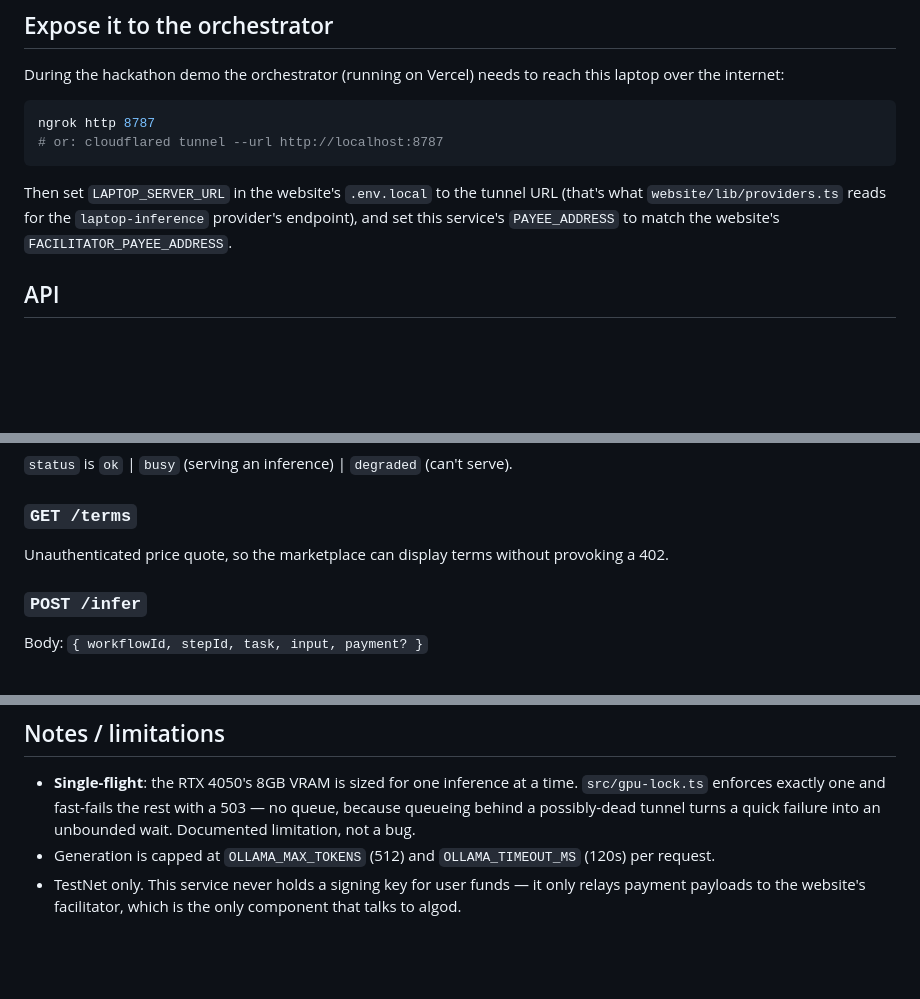
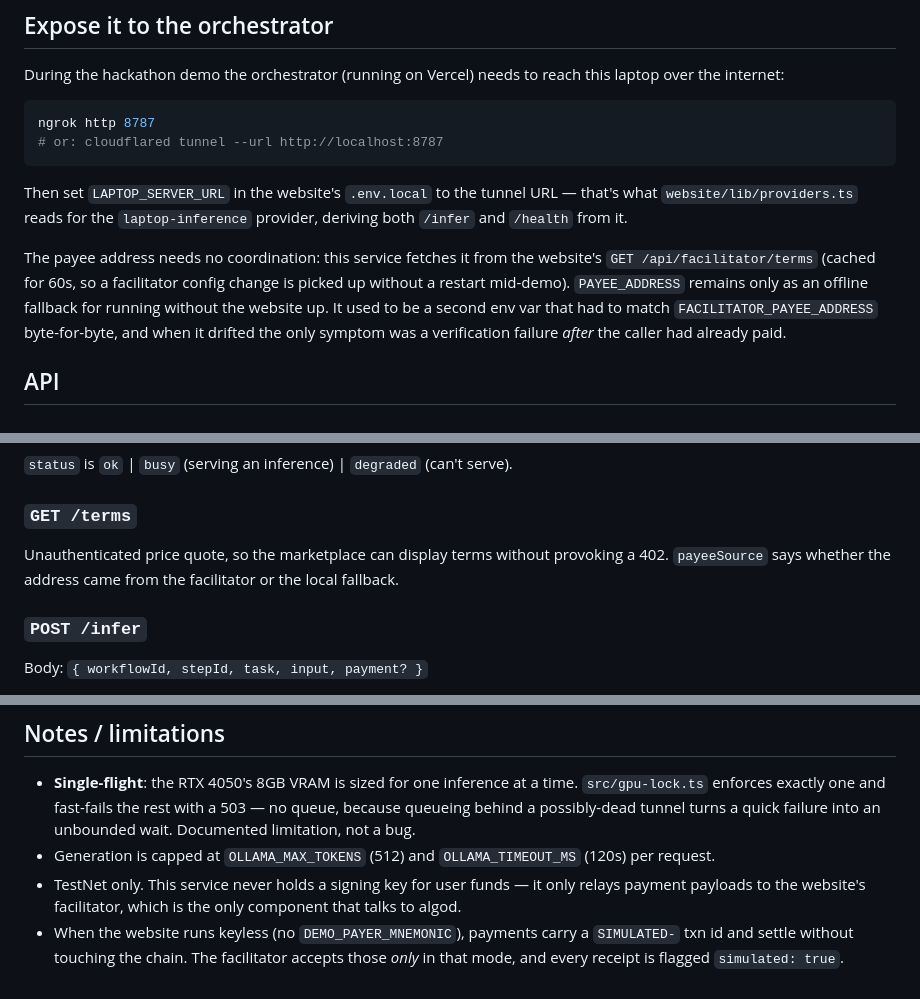
Before and after one commit to Pusparaj99op/CodeRush2.0_CoDevians_INF-03, a Markdown page: laptop-server/README.md, 3 parts joined by grey strips. Drawn GitHub-style; blank space fills up the shorter version.

````diff
--- a/laptop-server/README.md
+++ b/laptop-server/README.md
@@ -44,9 +44,16 @@ ngrok http 8787
 ```
 
 Then set `LAPTOP_SERVER_URL` in the website's `.env.local` to the tunnel
-URL (that's what `website/lib/providers.ts` reads for the
-`laptop-inference` provider's endpoint), and set this service's
-`PAYEE_ADDRESS` to match the website's `FACILITATOR_PAYEE_ADDRESS`.
+URL — that's what `website/lib/providers.ts` reads for the
+`laptop-inference` provider, deriving both `/infer` and `/health` from it.
+
+The payee address needs no coordination: this service fetches it from the
+website's `GET /api/facilitator/terms` (cached for 60s, so a facilitator
+config change is picked up without a restart mid-demo).
+`PAYEE_ADDRESS` remains only as an offline fallback for running
+without the website up. It used to be a second env var that had to match
+`FACILITATOR_PAYEE_ADDRESS` byte-for-byte, and when it drifted the only
+symptom was a verification failure *after* the caller had already paid.
 
 ## API
 
@@ -65,7 +72,8 @@ the model isn't ready:
 
 ### `GET /terms`
 Unauthenticated price quote, so the marketplace can display terms without
-provoking a 402.
+provoking a 402. `payeeSource` says whether the address came from the
+facilitator or the local fallback.
 
 ### `POST /infer`
 Body: `{ workflowId, stepId, task, input, payment? }`
@@ -148,3 +156,7 @@ during the demo doesn't sever the tunnel mid-response.
 - TestNet only. This service never holds a signing key for user funds — it
   only relays payment payloads to the website's facilitator, which is the
   only component that talks to algod.
+- When the website runs keyless (no `DEMO_PAYER_MNEMONIC`), payments carry
+  a `SIMULATED-` txn id and settle without touching the chain. The
+  facilitator accepts those *only* in that mode, and every receipt is
+  flagged `simulated: true`.
````
Also changed, not shown: other parts of laptop-server/README.md (+1 -1 lines).
